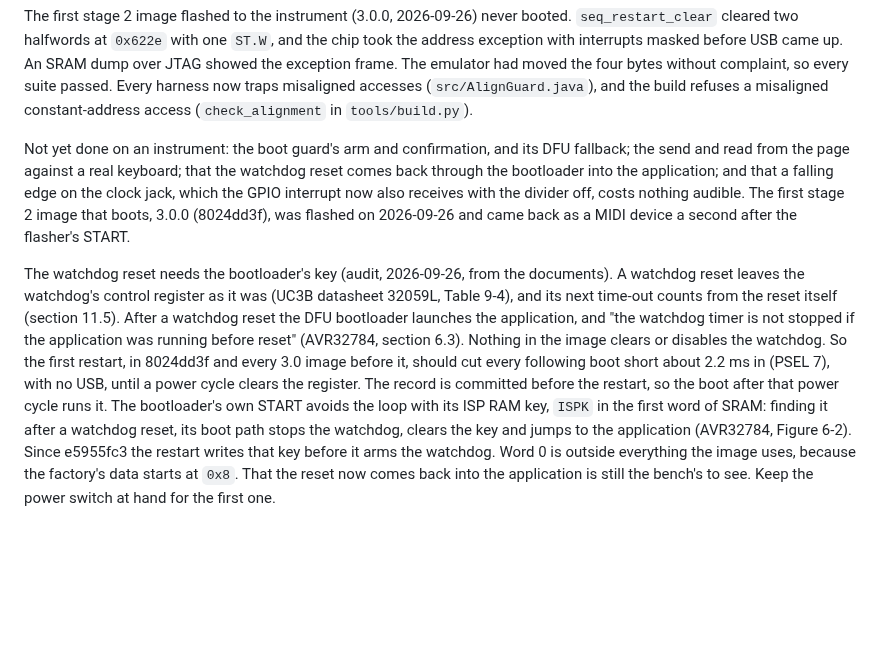
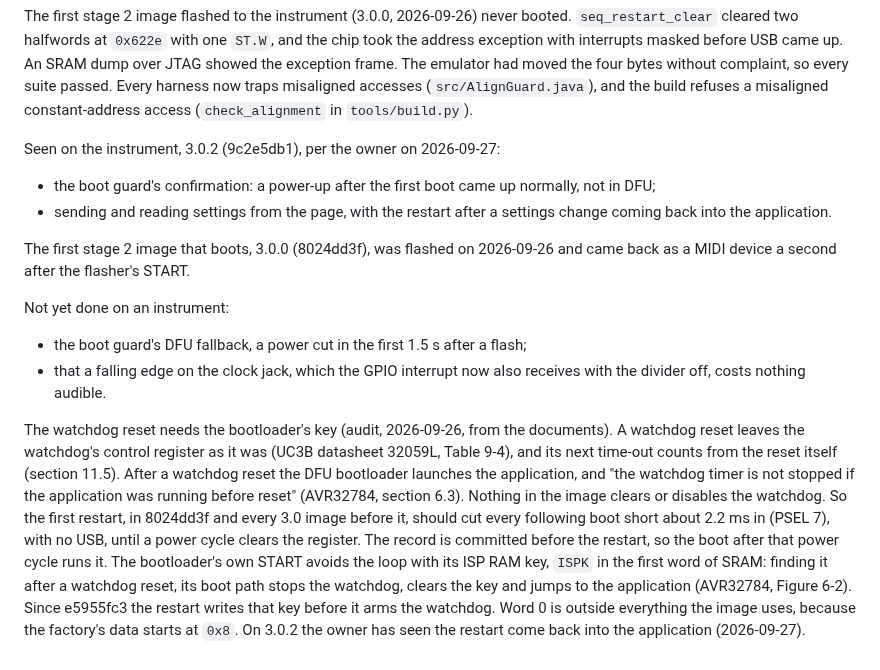
Before and after one commit to triglav-modular/218e-Rewired, a Markdown page: docs/SETTINGS.md, the part around the change. Drawn GitHub-style; blank space fills up the shorter version.

Commit message:
Settings docs: the boot guard's confirmation and the settings restart work on 3.0.2
The owner, 2026-09-27: they have been running 3.0.2 (9c2e5db1) and it is
fine, and they tested changing settings. So the bench list moves two items
to seen:
- the guard's confirmation: a later power-up came up normally, not in DFU;
- page sends and reads, with the restart after a settings change coming
  back through the bootloader's ISPK key.

Still open: the guard's DFU fallback (a power cut in the first 1.5 s after
a flash), and the clock jack's falling edge with the divider off.

Co-Authored-By: Claude Opus 5.5 <noreply@anthropic.com>

```diff
--- a/docs/SETTINGS.md
+++ b/docs/SETTINGS.md
@@ -346,14 +346,21 @@ passed. Every harness now traps misaligned accesses (`src/AlignGuard.java`),
 and the build refuses a misaligned constant-address access
 (`check_alignment` in `tools/build.py`).
 
-Not yet done on an instrument: the boot guard's arm and confirmation, and
-its DFU fallback; the send and read from the page against a real keyboard;
-that the watchdog reset comes back through the bootloader into the
-application; and that a falling edge on the clock jack, which the GPIO
-interrupt now also receives with the divider off, costs nothing audible.
+Seen on the instrument, 3.0.2 (9c2e5db1), per the owner on 2026-09-27:
+- the boot guard's confirmation: a power-up after the first boot came up
+  normally, not in DFU;
+- sending and reading settings from the page, with the restart after a
+  settings change coming back into the application.
+
 The first stage 2 image that boots, 3.0.0 (8024dd3f), was flashed on
 2026-09-26 and came back as a MIDI device a second after the flasher's
 START.
+
+Not yet done on an instrument:
+- the boot guard's DFU fallback, a power cut in the first 1.5 s after a
+  flash;
+- that a falling edge on the clock jack, which the GPIO interrupt now also
+  receives with the divider off, costs nothing audible.
 
 The watchdog reset needs the bootloader's key (audit, 2026-09-26, from
 the documents). A watchdog reset leaves the watchdog's control register as
@@ -371,5 +378,5 @@ it after a watchdog reset, its boot path stops the watchdog, clears the
 key and jumps to the application (AVR32784, Figure 6-2). Since e5955fc3
 the restart writes that key before it arms the watchdog. Word 0 is outside
 everything the image uses, because the factory's data starts at `0x8`.
-That the reset now comes back into the application is still the bench's to
-see. Keep the power switch at hand for the first one.
+On 3.0.2 the owner has seen the restart come back into the application
+(2026-09-27).
```
